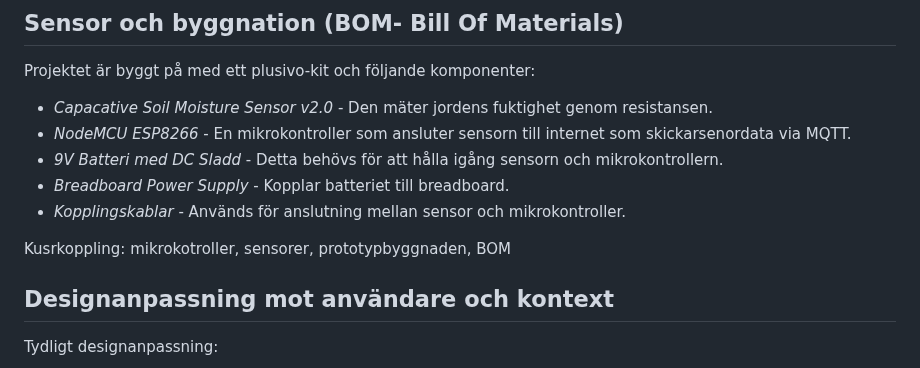
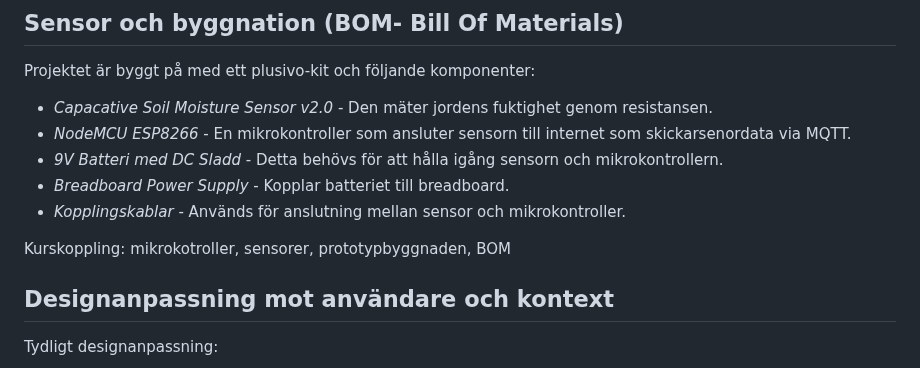
Before and after one commit to sln25014/ite130-grupp5, a Markdown page: slutpresentation.md, the part around one of its changes. Drawn GitHub-style.

```diff
--- a/slutpresentation.md
+++ b/slutpresentation.md
@@ -31,7 +31,7 @@ Projektet är byggt på med ett plusivo-kit och följande komponenter:
 * _Breadboard Power Supply_ - Kopplar batteriet till breadboard.
 * _Kopplingskablar_ - Används för anslutning mellan sensor och mikrokontroller.
 
-Kusrkoppling: mikrokotroller, sensorer, prototypbyggnaden, BOM
+Kurskoppling: mikrokotroller, sensorer, prototypbyggnaden, BOM
 
 ## Designanpassning mot användare och kontext
 
```
Also changed, not shown: other parts of slutpresentation.md (+7 -5 lines).
